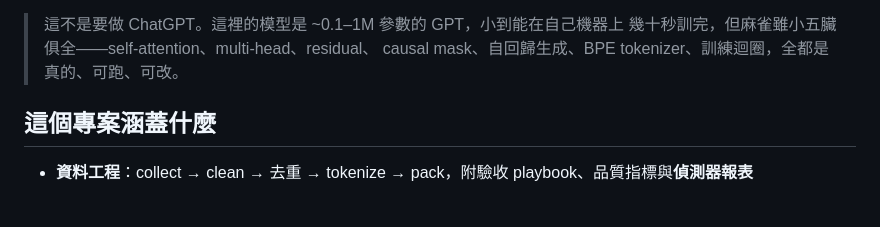
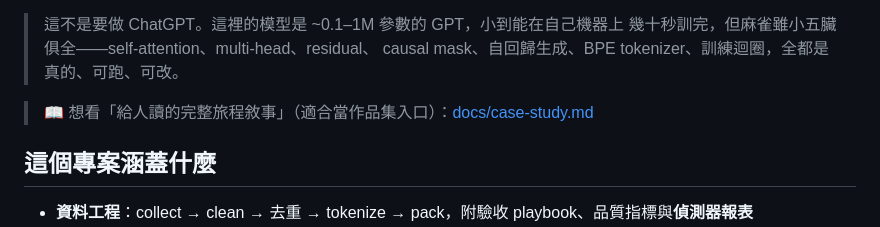
Before and after one commit to ryanGTR/llm-from-scratch, a Markdown page: README.md, the part around the change. Drawn GitHub-style; blank space fills up the shorter version.

Commit message:
docs: add human-facing case-study narrative (portfolio entry)
Co-Authored-By: Claude Opus 4.8 (1M context) <noreply@anthropic.com>

```diff
--- a/README.md
+++ b/README.md
@@ -13,6 +13,8 @@
 > 這不是要做 ChatGPT。這裡的模型是 ~0.1–1M 參數的 GPT，小到能在自己機器上
 > 幾十秒訓完，但麻雀雖小五臟俱全——self-attention、multi-head、residual、
 > causal mask、自回歸生成、BPE tokenizer、訓練迴圈，全都是真的、可跑、可改。
+
+> 📖 想看「給人讀的完整旅程敘事」（適合當作品集入口）：[docs/case-study.md](docs/case-study.md)
 
 ## 這個專案涵蓋什麼
 
```
Also changed, not shown: docs/case-study.md (added, +127 -0 lines).
